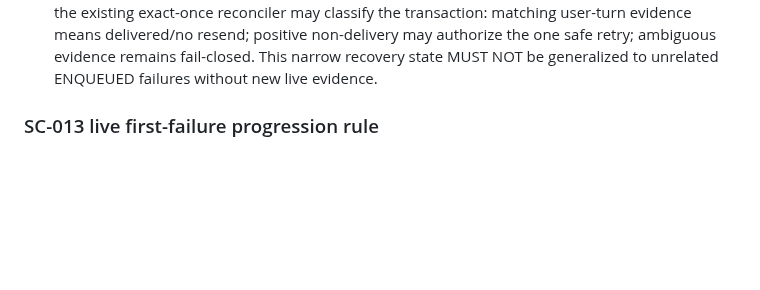
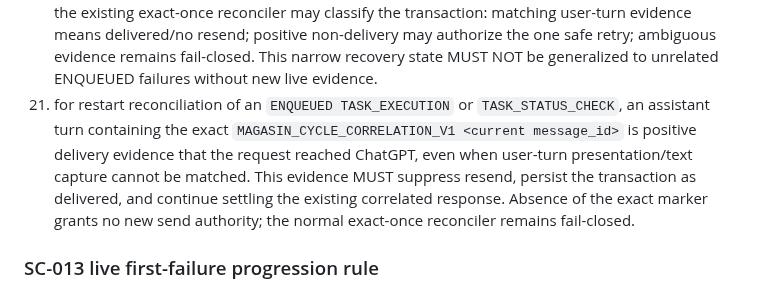
Before and after one commit to magasincoffee/magasin-supervisor, a Markdown page: SOURCE_OF_TRUTH.md, the part around one of its changes. GitHub-like rendering; blank space fills up the shorter version.

Commit message:
docs(SC-013): record ENQUEUED task correlation repair

```diff
--- a/SOURCE_OF_TRUTH.md
+++ b/SOURCE_OF_TRUTH.md
@@ -681,6 +682,7 @@ Canonical fix:
 18. when an already-settled active conversation has a persisted opaque runtime identity but neither open tabs nor bounded Recent/Sidebar hydration exposes its URL after restart, recovery MAY use the dedicated local Chrome History as a read-only final identity source. The runtime MUST discover only ChatGPT conversation URLs, compute their opaque identities in memory, require exactly one match to the persisted runtime identity, reopen only that exact match, and close the temporary history surface. Zero or multiple matches remain fail-closed. Browser-history recovery MUST NOT read or persist conversation text and MUST NOT type, submit, create a new conversation, or authorize a resend of settled work.
 19. task-control parsing MUST distinguish protocol semantics from ChatGPT Markdown presentation. The canonical newline-delimited `MAGASIN_TASK_CONTROL_V1` block remains preferred, but if the captured assistant `innerText` has collapsed those visible line boundaries into whitespace, a rendered-whitespace fallback MAY parse the block only when the exact header/footer are present and the enclosed content consists exclusively of machine `KEY=VALUE` tokens. Free prose inside the block remains invalid; a valid rendered `READY` block MUST NOT be converted into exit-76 `TASK_PROTOCOL_INVALID` or an Owner pause.
 20. restart identity recovery MUST be allowed to bind the exact prior conversation for an `ENQUEUED SOURCE_OF_TRUTH_TASK_DISCOVERY` that failed with `SEND_NOT_ACTUATED` and has not consumed its single retry budget. Rebinding itself is read-only and grants no resend authority. After rebind, only the existing exact-once reconciler may classify the transaction: matching user-turn evidence means delivered/no resend; positive non-delivery may authorize the one safe retry; ambiguous evidence remains fail-closed. This narrow recovery state MUST NOT be generalized to unrelated ENQUEUED failures without new live evidence.
+21. for restart reconciliation of an `ENQUEUED TASK_EXECUTION` or `TASK_STATUS_CHECK`, an assistant turn containing the exact `MAGASIN_CYCLE_CORRELATION_V1 <current message_id>` is positive delivery evidence that the request reached ChatGPT, even when user-turn presentation/text capture cannot be matched. This evidence MUST suppress resend, persist the transaction as delivered, and continue settling the existing correlated response. Absence of the exact marker grants no new send authority; the normal exact-once reconciler remains fail-closed.
 
 ### SC-013 live first-failure progression rule
 
```
Also changed, not shown: other parts of SOURCE_OF_TRUTH.md (+1 -0 lines).
